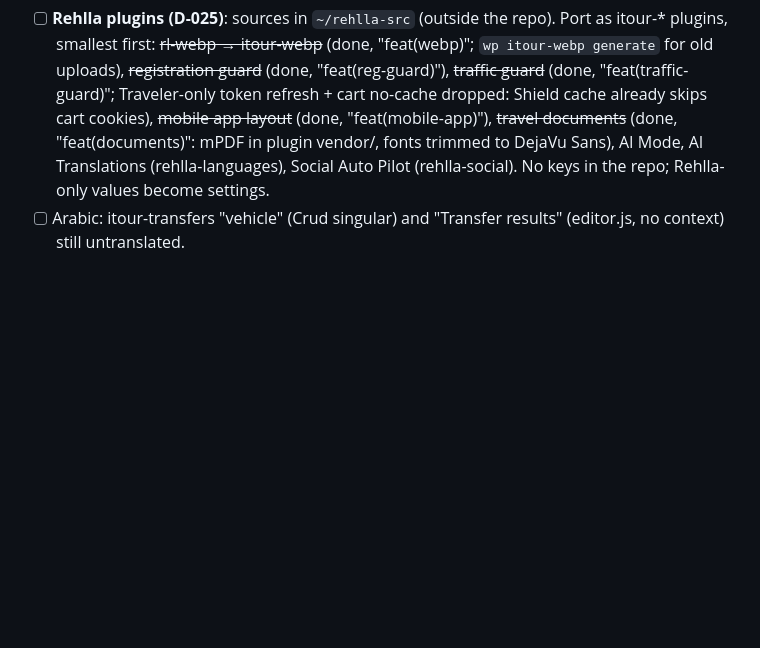
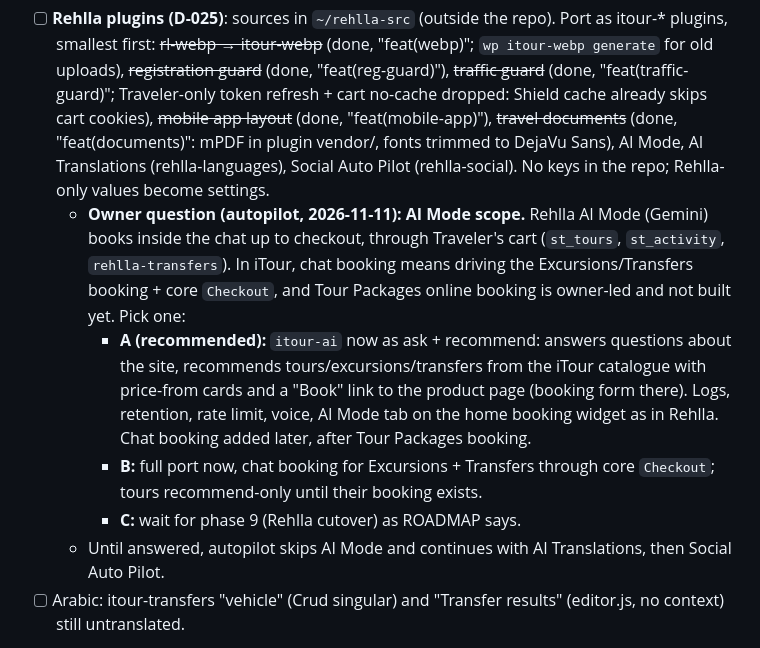
Before and after one commit to mg-gouda/iTourTMSWP, a Markdown page: docs/AUTOPILOT.md, the part around the change. GitHub-like rendering; blank space fills up the shorter version.

Commit message:
docs(autopilot): ask AI Mode scope
Chat booking needs product booking + checkout,
Tour Packages booking owner-led -> owner decision.

Co-Authored-By: Claude Opus 5.5 <noreply@anthropic.com>

```diff
--- a/docs/AUTOPILOT.md
+++ b/docs/AUTOPILOT.md
@@ -8,6 +8,11 @@ Never on autopilot (owner decides): Tour Package / Excursion / Transfer function
 - [x] **iTour SEO plugin** built 11 Nov 2026 (template variables use {title} {sep} {site} {tagline} {excerpt} {price}, not %var%, which the i18n linter mangles). Original plan:
 - **iTour SEO plugin (owner request, Yoast-like)** `plugins/itour-seo`, Requires itour-core, own "SEO" menu. Per post/page/tour/excursion panel tabs via core `Panel` (extend product panels; register a panel for post/page): Search (keyphrase, SEO title, meta description, live Google preview, live JS checklist whose score is saved as a hidden field and shown as the tab badge), Social (OG title/desc/image), Advanced (noindex, nofollow, canonical). Settings screen (`Panel::register_screen`): title + description templates per type (%title% %sep% %site% %excerpt% %price%), Organization (TravelAgency, logo, phone, socials, default share image), Indexing (noindex search/tags/categories/authors/dates, X-Robots noindex on feeds, 410 for trashed pages, attachment pages → file), Sitemap (core wp-sitemaps, skip noindexed). Head output: title, description, robots, canonical, OG/Twitter, JSON-LD graph (TravelAgency, WebSite+SearchAction, BreadcrumbList, TouristTrip with from-price offer for tours/excursions). Import from Yoast post meta. Pause own head output while Yoast is active. Arabic strings.
 - [ ] **Rehlla plugins (D-025)**: sources in `~/rehlla-src` (outside the repo). Port as itour-* plugins, smallest first: ~~rl-webp → itour-webp~~ (done, "feat(webp)"; `wp itour-webp generate` for old uploads), ~~registration guard~~ (done, "feat(reg-guard)"), ~~traffic guard~~ (done, "feat(traffic-guard)"; Traveler-only token refresh + cart no-cache dropped: Shield cache already skips cart cookies), ~~mobile app layout~~ (done, "feat(mobile-app)"), ~~travel documents~~ (done, "feat(documents)": mPDF in plugin vendor/, fonts trimmed to DejaVu Sans), AI Mode, AI Translations (rehlla-languages), Social Auto Pilot (rehlla-social). No keys in the repo; Rehlla-only values become settings.
+  - **Owner question (autopilot, 2026-11-11): AI Mode scope.** Rehlla AI Mode (Gemini) books inside the chat up to checkout, through Traveler's cart (`st_tours`, `st_activity`, `rehlla-transfers`). In iTour, chat booking means driving the Excursions/Transfers booking + core `Checkout`, and Tour Packages online booking is owner-led and not built yet. Pick one:
+    - **A (recommended):** `itour-ai` now as ask + recommend: answers questions about the site, recommends tours/excursions/transfers from the iTour catalogue with price-from cards and a "Book" link to the product page (booking form there). Logs, retention, rate limit, voice, AI Mode tab on the home booking widget as in Rehlla. Chat booking added later, after Tour Packages booking.
+    - **B:** full port now, chat booking for Excursions + Transfers through core `Checkout`; tours recommend-only until their booking exists.
+    - **C:** wait for phase 9 (Rehlla cutover) as ROADMAP says.
+  - Until answered, autopilot skips AI Mode and continues with AI Translations, then Social Auto Pilot.
 - [ ] Arabic: itour-transfers "vehicle" (Crud singular) and "Transfer results" (editor.js, no context) still untranslated.
 - Owner-led, not autopilot: Tour Packages online booking; self-hosted route map (Leaflet + OSM).
 
```
